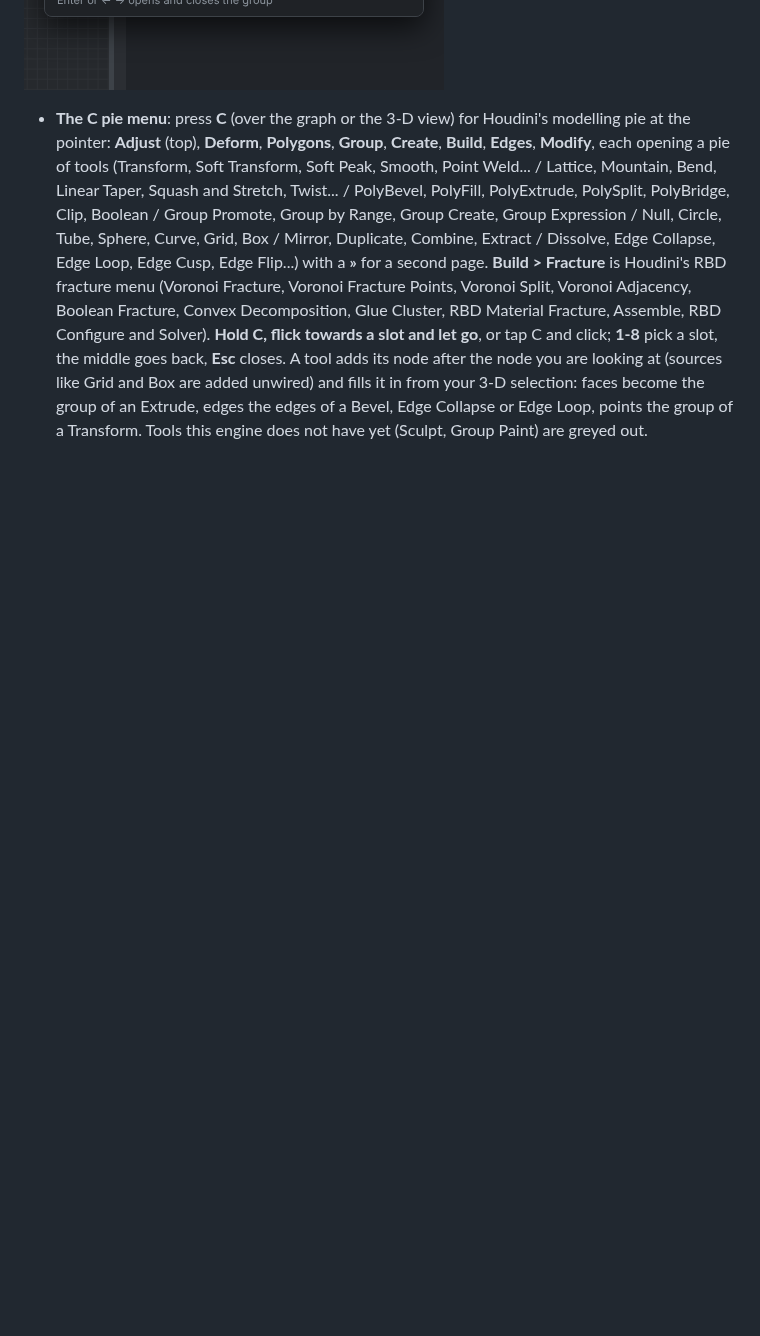
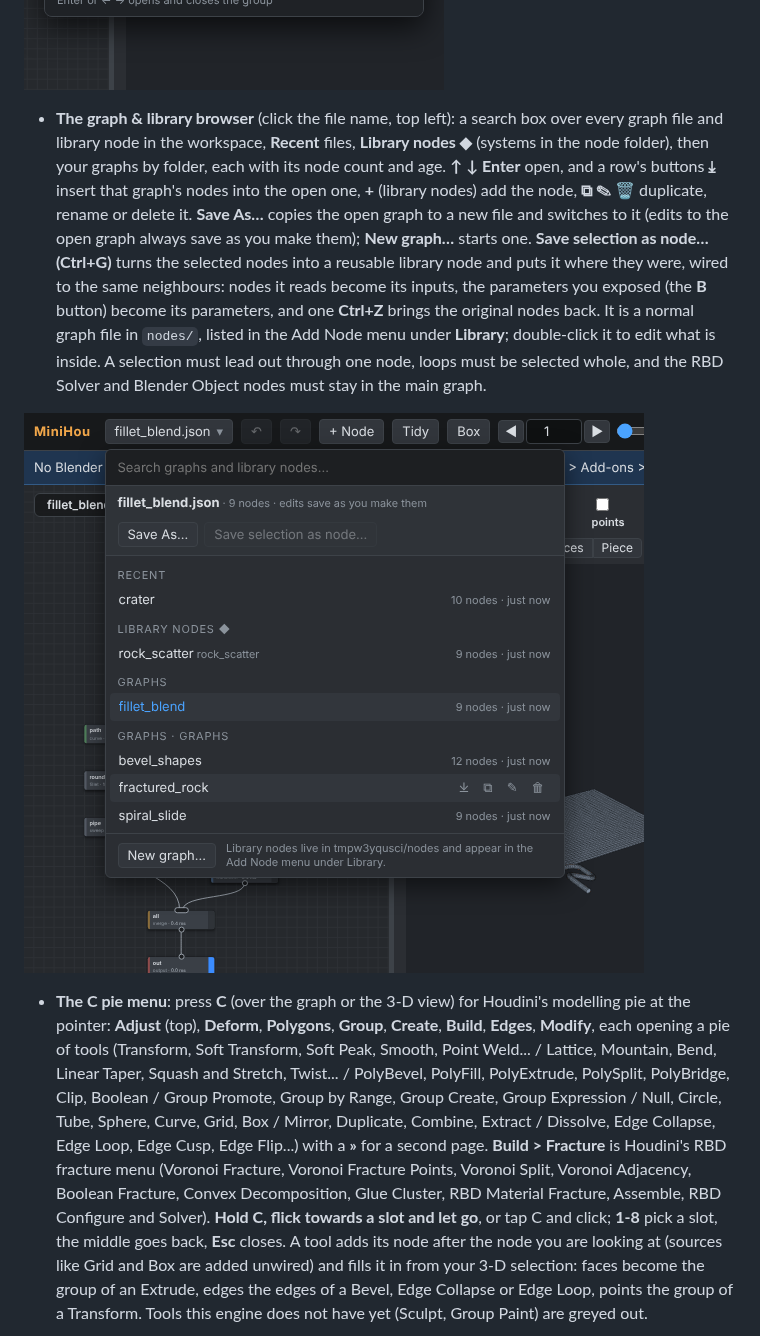
Before and after one commit to grahamwheaton/MiniHou, a Markdown page: README.md, the part around the change. GitHub-like rendering; pictures changed too: docs/images/editor_file_browser.png (added); blank space fills up the shorter version.

```diff
--- a/README.md
+++ b/README.md
@@ -344,6 +344,18 @@ Edits are saved to the graph file (and are undoable, including edits made by an
   nodes you write land in the group of their `category`.
 
 ![The Add Node menu](docs/images/editor_add_menu.png)
+
+* **The graph & library browser** (click the file name, top left): a search box over every graph file and library node in the workspace, **Recent**
+  files, **Library nodes ◆** (systems in the node folder), then your graphs by folder, each with its node count and age. **↑ ↓ Enter** open,
+  and a row's buttons **⤓** insert that graph's nodes into the open one, **+** (library nodes) add the node, **⧉ ✎ 🗑** duplicate, rename or delete
+  it. **Save As…** copies the open graph to a new file and switches to it (edits to the open graph always save as you make them); **New
+  graph…** starts one. **Save selection as node… (Ctrl+G)** turns the selected nodes into a reusable library node and puts it where they
+  were, wired to the same neighbours: nodes it reads become its inputs, the parameters you exposed (the **B** button) become its parameters, and
+  one **Ctrl+Z** brings the original nodes back. It is a normal graph file in `nodes/`, listed in the Add Node menu under **Library**; double-click it
+  to edit what is inside. A selection must lead out through one node, loops must be selected whole, and the RBD Solver and Blender Object nodes
+  must stay in the main graph.
+
+![The graph and library browser](docs/images/editor_file_browser.png)
 
 * **The C pie menu**: press **C** (over the graph or the 3-D view) for Houdini's modelling pie at the pointer: **Adjust** (top), **Deform**, **Polygons**,
   **Group**, **Create**, **Build**, **Edges**, **Modify**, each opening a pie of tools (Transform, Soft Transform, Soft Peak, Smooth, Point Weld... /
```
Also changed, not shown: docs/PLAN.md (+7 -0 lines), 8 other files.
